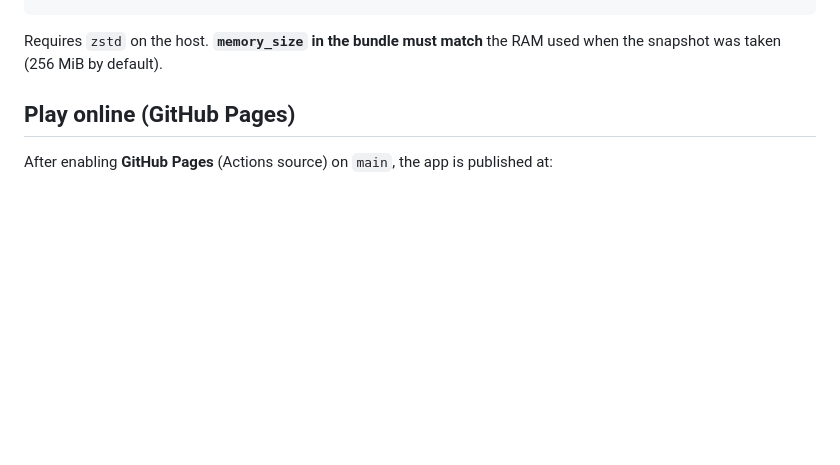
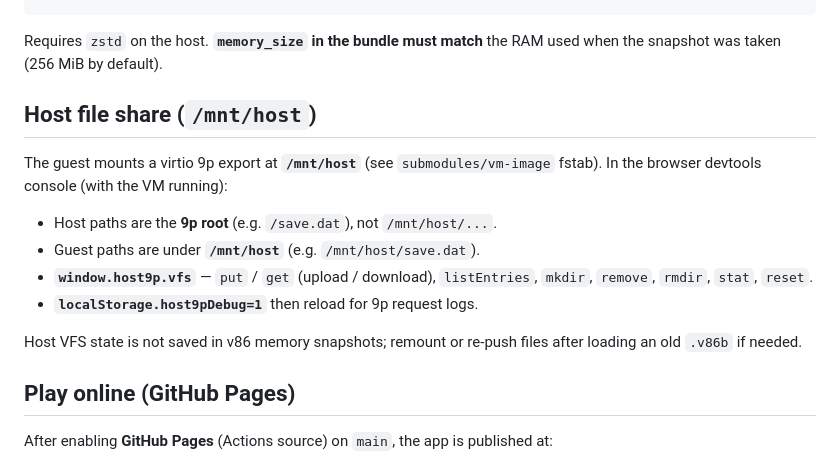
Before and after one commit to kevin-cazal/shell-rpg, a Markdown page: README.md, the part around the change. GitHub-like rendering; blank space fills up the shorter version.

Commit message:
feat: enable host↔guest file share via virtio 9p
Bump vm-image and v86-runner submodules for /mnt/host mount and
window.host9p.vfs; document host vs guest paths in README.

```diff
--- a/README.md
+++ b/README.md
@@ -69,6 +69,16 @@ VITE_VM_MEMORY_MB=256 npm run pack-bundle -- \
 
 Requires `zstd` on the host. **`memory_size` in the bundle must match** the RAM used when the snapshot was taken (256 MiB by default).
 
+## Host file share (`/mnt/host`)
+
+The guest mounts a virtio 9p export at **`/mnt/host`** (see `submodules/vm-image` fstab). In the browser devtools console (with the VM running):
+
+- Host paths are the **9p root** (e.g. `/save.dat`), not `/mnt/host/...`.
+- Guest paths are under **`/mnt/host`** (e.g. `/mnt/host/save.dat`).
+- **`window.host9p.vfs`** — `put` / `get` (upload / download), `listEntries`, `mkdir`, `remove`, `rmdir`, `stat`, `reset`.
+- **`localStorage.host9pDebug=1`** then reload for 9p request logs.
+
+Host VFS state is not saved in v86 memory snapshots; remount or re-push files after loading an old `.v86b` if needed.
 
 ## Play online (GitHub Pages)
 
```
